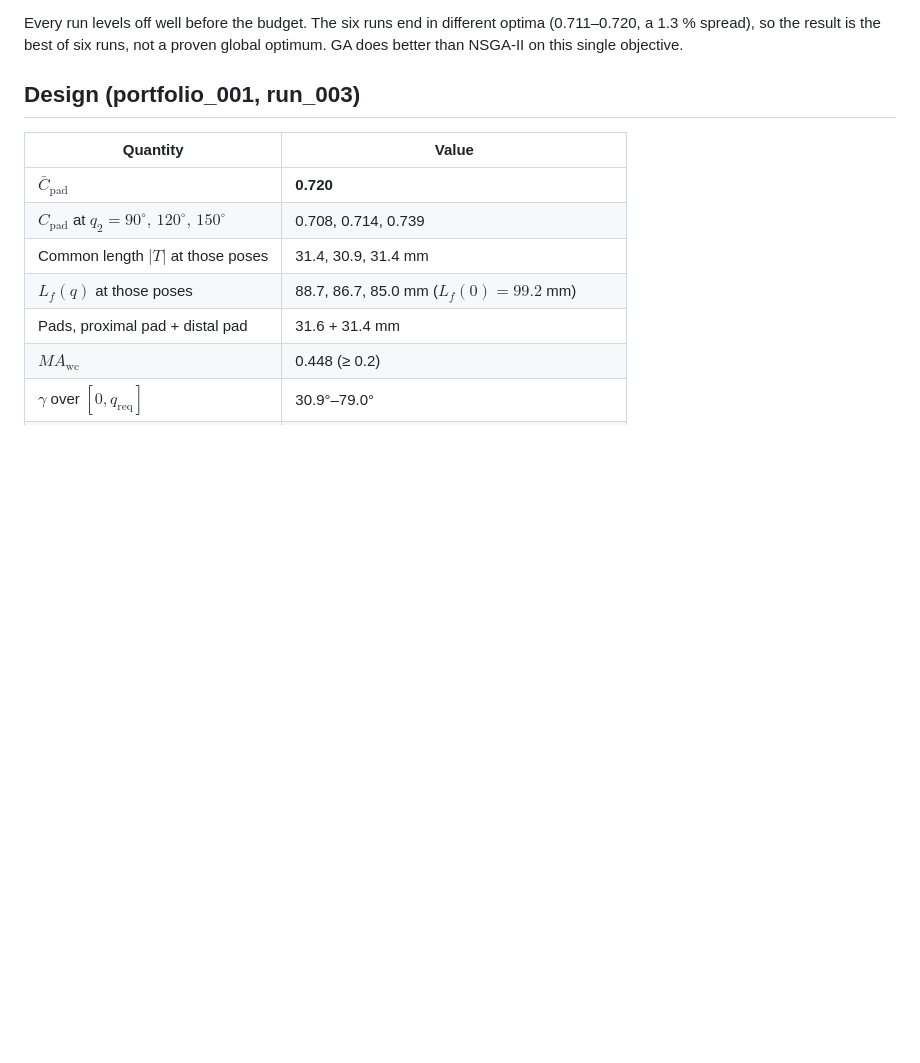
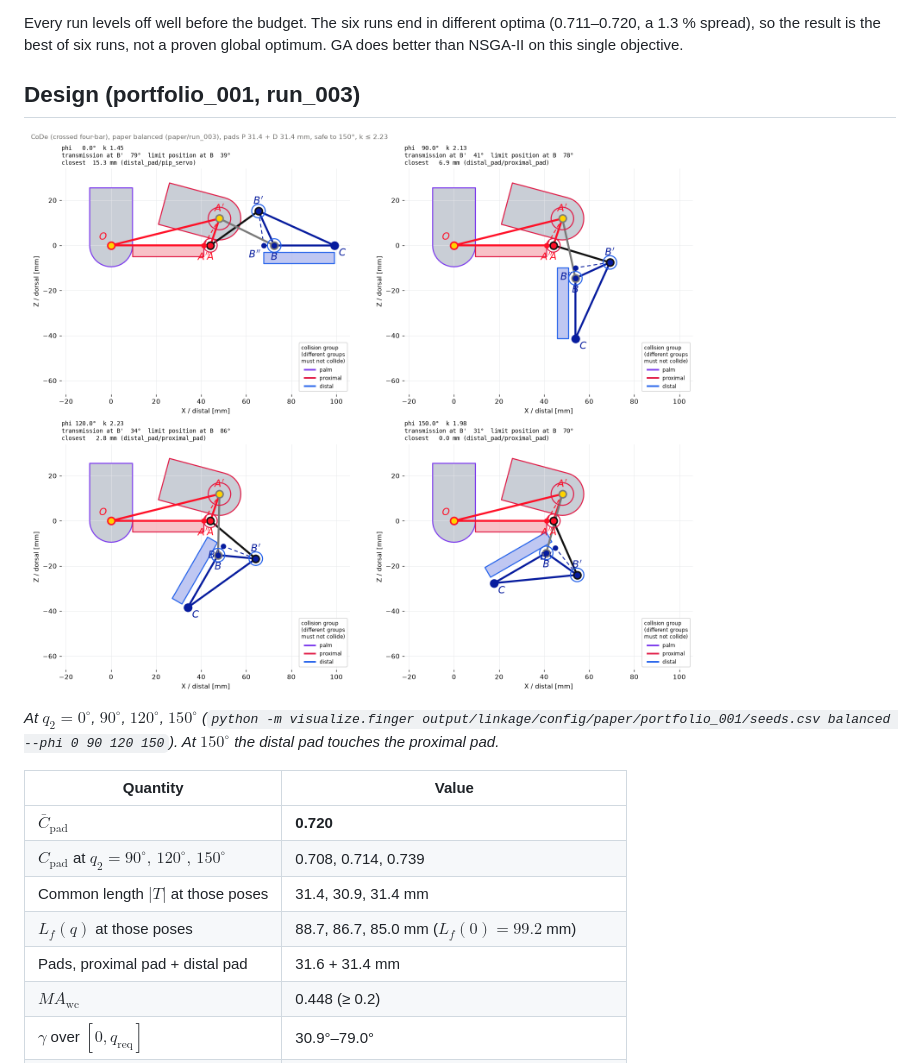
Before and after one commit to dokkev/CMD-Framework, a Markdown page: report/code_prototype_2026-11-19.md, the part around one of its changes. Rendered like a GitHub page; pictures changed too: report/figures/code_prototype_2026-11-19.png (added); blank space fills up the shorter version.

Commit message:
Add the CoDe prototype's figure and its six run bests

```diff
--- a/report/code_prototype_2026-11-19.md
+++ b/report/code_prototype_2026-11-19.md
@@ -34,6 +34,10 @@ objective.
 
 ## Design (portfolio_001, run_003)
 
+![CoDe prototype](figures/code_prototype_2026-11-19.png)
+
+*At $q_2=0^\circ$, $90^\circ$, $120^\circ$, $150^\circ$ (`python -m visualize.finger output/linkage/config/paper/portfolio_001/seeds.csv balanced --phi 0 90 120 150`). At $150^\circ$ the distal pad touches the proximal pad.*
+
 | Quantity | Value |
 |---|---|
 | $\bar C_{\mathrm{pad}}$ | **0.720** |
```
Also changed, not shown: other parts of report/code_prototype_2026-11-19.md (+17 -0 lines).
